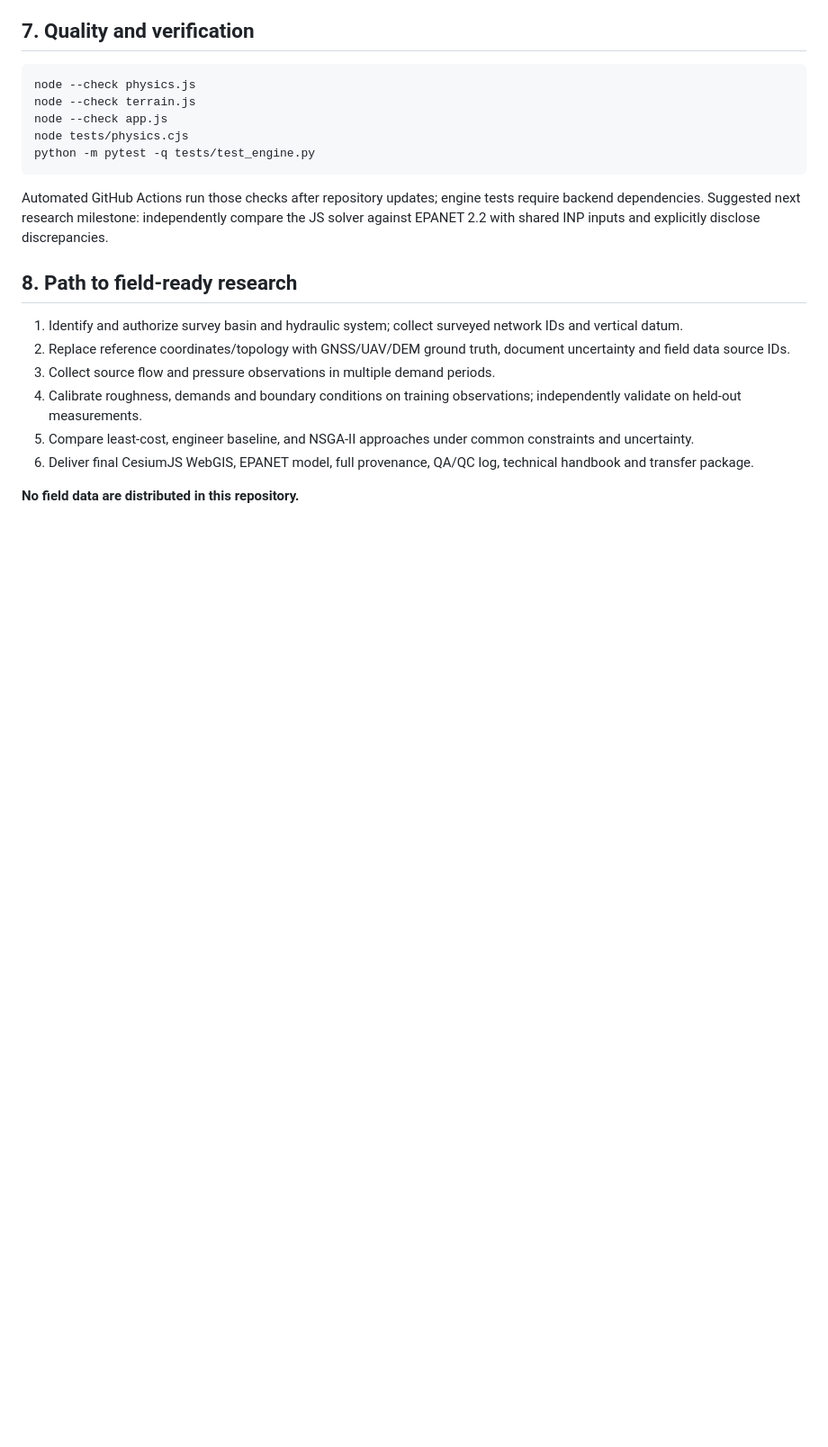
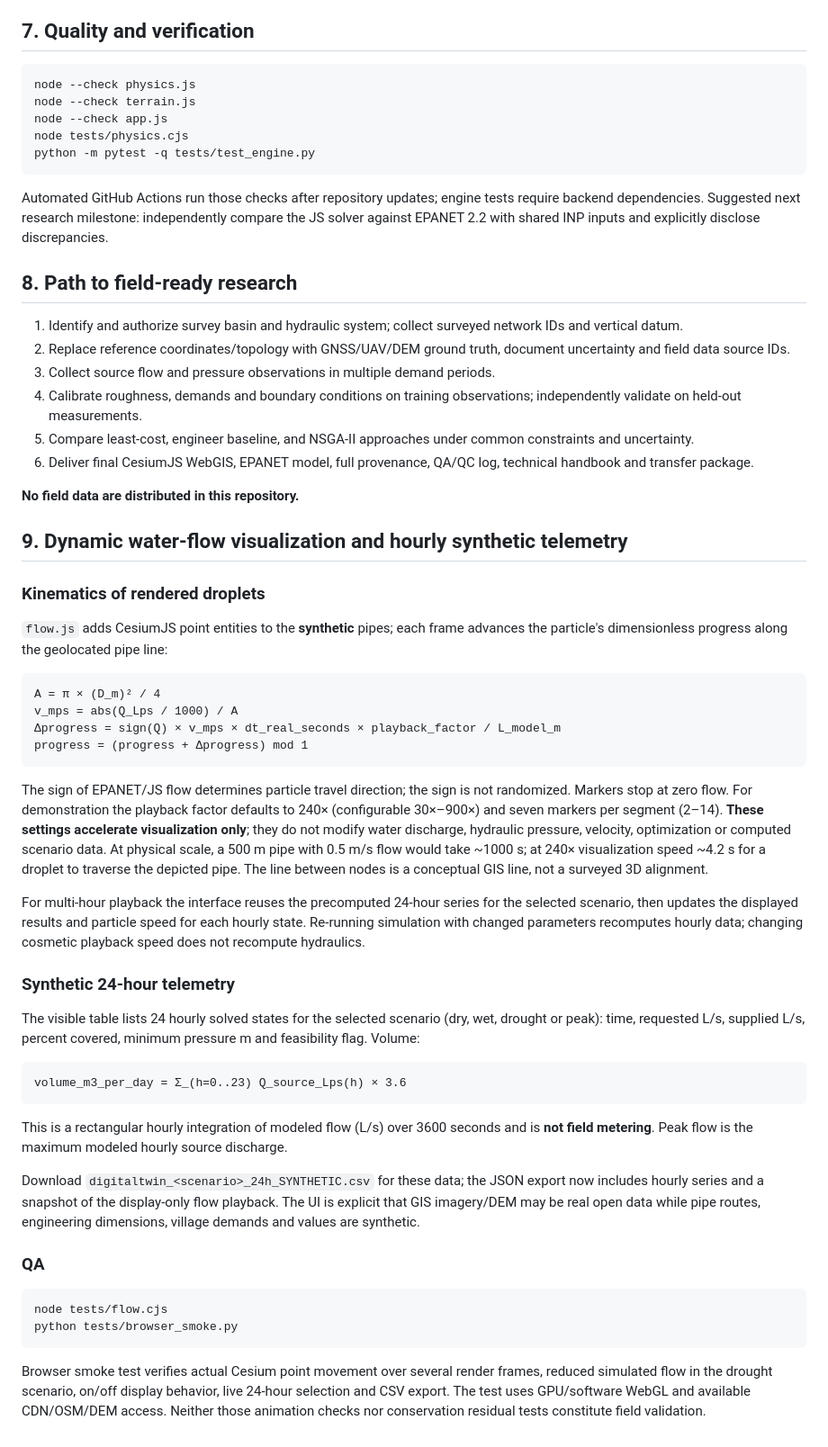
Before and after one commit to Vietflexmap/DigitalTwin, a Markdown page: docs/TECHNICAL.md, the part around the change. Shown at 90% size. Rendered like a GitHub page; blank space fills up the shorter version.

Commit message:
Document animated flow motion, visual time scaling and scenario-based 24-hour synthetic telemetry

````diff
--- a/docs/TECHNICAL.md
+++ b/docs/TECHNICAL.md
@@ -129,3 +129,37 @@ Automated GitHub Actions run those checks after repository updates; engine tests
 6. Deliver final CesiumJS WebGIS, EPANET model, full provenance, QA/QC log, technical handbook and transfer package.
 
 **No field data are distributed in this repository.**
+
+
+## 9. Dynamic water-flow visualization and hourly synthetic telemetry
+
+### Kinematics of rendered droplets
+`flow.js` adds CesiumJS point entities to the **synthetic** pipes; each frame advances the particle's dimensionless progress along the geolocated pipe line:
+
+```
+A = π × (D_m)² / 4
+v_mps = abs(Q_Lps / 1000) / A
+Δprogress = sign(Q) × v_mps × dt_real_seconds × playback_factor / L_model_m
+progress = (progress + Δprogress) mod 1
+```
+
+The sign of EPANET/JS flow determines particle travel direction; the sign is not randomized. Markers stop at zero flow. For demonstration the playback factor defaults to 240× (configurable 30×–900×) and seven markers per segment (2–14). **These settings accelerate visualization only**; they do not modify water discharge, hydraulic pressure, velocity, optimization or computed scenario data. At physical scale, a 500 m pipe with 0.5 m/s flow would take ~1000 s; at 240× visualization speed ~4.2 s for a droplet to traverse the depicted pipe. The line between nodes is a conceptual GIS line, not a surveyed 3D alignment.
+
+For multi-hour playback the interface reuses the precomputed 24-hour series for the selected scenario, then updates the displayed results and particle speed for each hourly state. Re-running simulation with changed parameters recomputes hourly data; changing cosmetic playback speed does not recompute hydraulics.
+
+### Synthetic 24-hour telemetry
+The visible table lists 24 hourly solved states for the selected scenario (dry, wet, drought or peak): time, requested L/s, supplied L/s, percent covered, minimum pressure m and feasibility flag. Volume:
+```
+volume_m3_per_day = Σ_(h=0..23) Q_source_Lps(h) × 3.6
+```
+This is a rectangular hourly integration of modeled flow (L/s) over 3600 seconds and is **not field metering**. Peak flow is the maximum modeled hourly source discharge.
+
+Download `digitaltwin_<scenario>_24h_SYNTHETIC.csv` for these data; the JSON export now includes hourly series and a snapshot of the display-only flow playback. The UI is explicit that GIS imagery/DEM may be real open data while pipe routes, engineering dimensions, village demands and values are synthetic.
+
+### QA
+```bash
+node tests/flow.cjs
+python tests/browser_smoke.py
+```
+
+Browser smoke test verifies actual Cesium point movement over several render frames, reduced simulated flow in the drought scenario, on/off display behavior, live 24-hour selection and CSV export. The test uses GPU/software WebGL and available CDN/OSM/DEM access. Neither those animation checks nor conservation residual tests constitute field validation.
````
